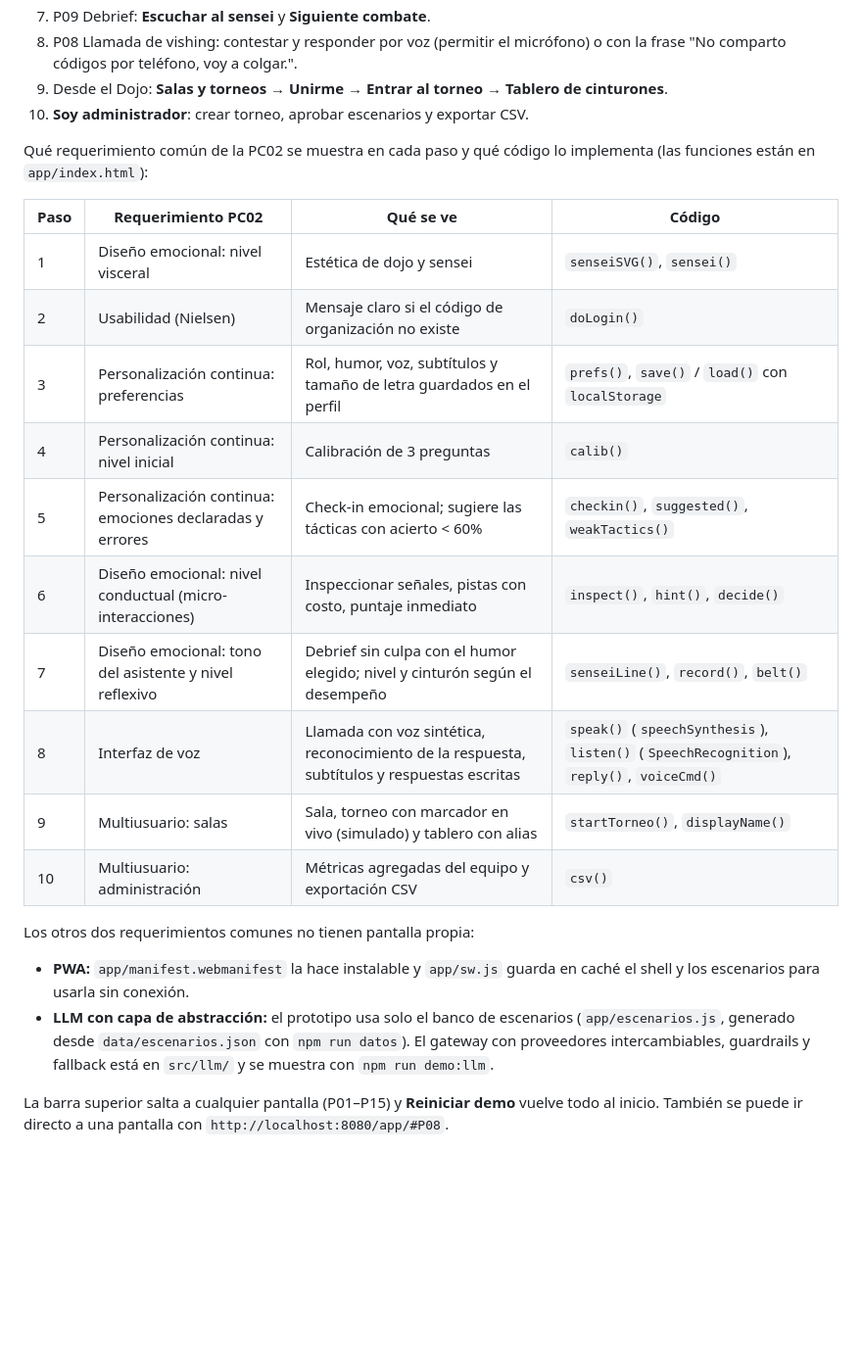
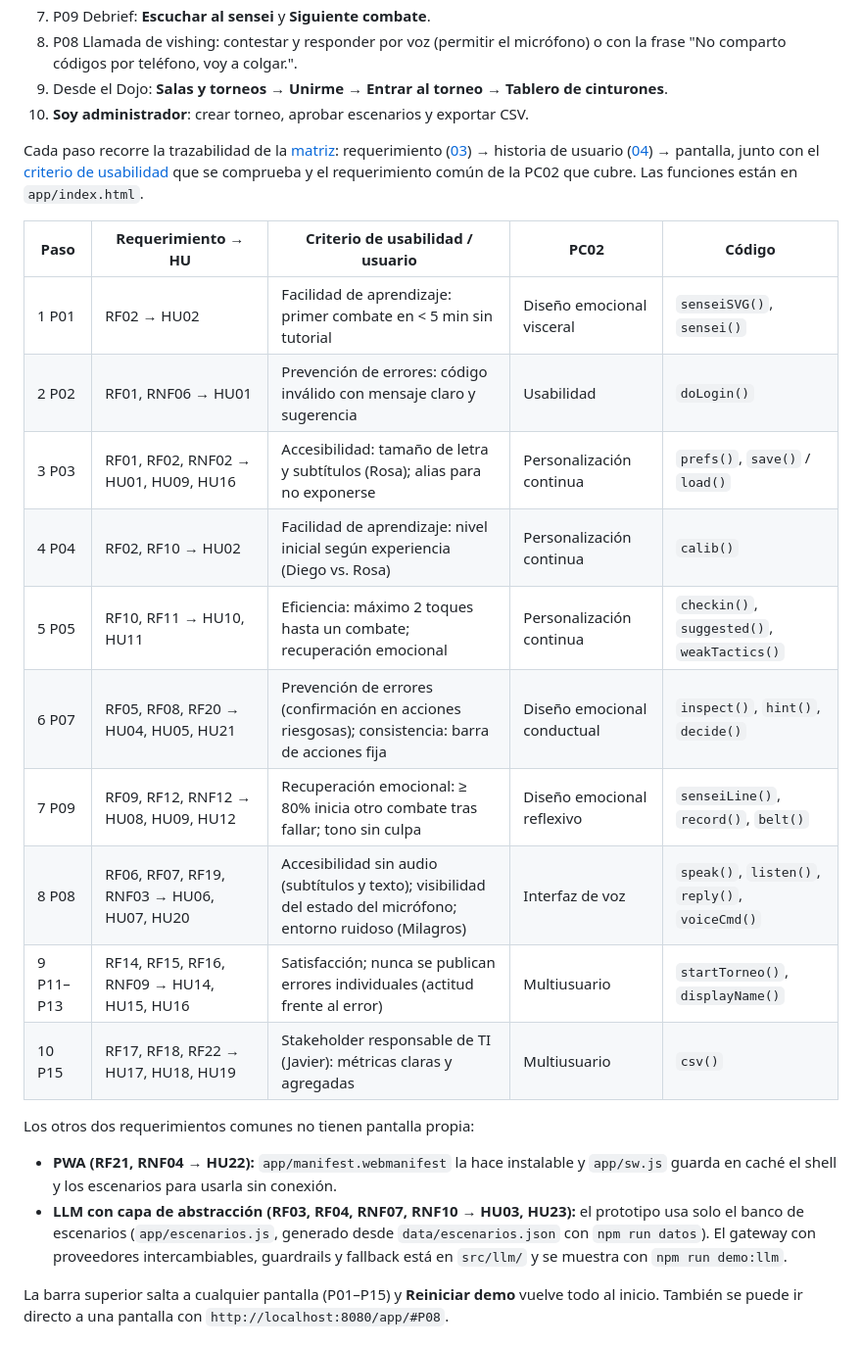
Before and after one commit to FloresVillar/cc451-IHC-grupo15-cyberdojo, a Markdown page: docs/instalacion.md, the part around the change. Shown at 98% size. Rendered like a GitHub page; blank space fills up the shorter version.

Commit message:
docs(instalacion): guía la demo con trazabilidad RF, HU y usabilidad
Cada paso de la demo indica ahora qué RF/RNF y HU de la matriz
recorre, qué criterio de usabilidad y qué usuario de stakeholders
se comprueban, además del requerimiento común de la PC02.

```diff
--- a/docs/instalacion.md
+++ b/docs/instalacion.md
@@ -46,25 +46,25 @@ En WSL se ejecuta `npm start` desde la terminal de Linux y la URL se abre en el
 9. Desde el Dojo: **Salas y torneos** → **Unirme** → **Entrar al torneo** → **Tablero de cinturones**.
 10. **Soy administrador**: crear torneo, aprobar escenarios y exportar CSV.
 
-Qué requerimiento común de la PC02 se muestra en cada paso y qué código lo implementa (las funciones están en `app/index.html`):
+Cada paso recorre la trazabilidad de la [matriz](05-matriz-trazabilidad.md): requerimiento ([03](03-requerimientos.md)) → historia de usuario ([04](04-historias-usuario.md)) → pantalla, junto con el [criterio de usabilidad](07-criterios-usabilidad.md) que se comprueba y el requerimiento común de la PC02 que cubre. Las funciones están en `app/index.html`.
 
-| Paso | Requerimiento PC02 | Qué se ve | Código |
-| --- | --- | --- | --- |
-| 1 | Diseño emocional: nivel visceral | Estética de dojo y sensei | `senseiSVG()`, `sensei()` |
-| 2 | Usabilidad (Nielsen) | Mensaje claro si el código de organización no existe | `doLogin()` |
-| 3 | Personalización continua: preferencias | Rol, humor, voz, subtítulos y tamaño de letra guardados en el perfil | `prefs()`, `save()` / `load()` con `localStorage` |
-| 4 | Personalización continua: nivel inicial | Calibración de 3 preguntas | `calib()` |
-| 5 | Personalización continua: emociones declaradas y errores | Check-in emocional; sugiere las tácticas con acierto < 60% | `checkin()`, `suggested()`, `weakTactics()` |
-| 6 | Diseño emocional: nivel conductual (micro-interacciones) | Inspeccionar señales, pistas con costo, puntaje inmediato | `inspect()`, `hint()`, `decide()` |
-| 7 | Diseño emocional: tono del asistente y nivel reflexivo | Debrief sin culpa con el humor elegido; nivel y cinturón según el desempeño | `senseiLine()`, `record()`, `belt()` |
-| 8 | Interfaz de voz | Llamada con voz sintética, reconocimiento de la respuesta, subtítulos y respuestas escritas | `speak()` (`speechSynthesis`), `listen()` (`SpeechRecognition`), `reply()`, `voiceCmd()` |
-| 9 | Multiusuario: salas | Sala, torneo con marcador en vivo (simulado) y tablero con alias | `startTorneo()`, `displayName()` |
-| 10 | Multiusuario: administración | Métricas agregadas del equipo y exportación CSV | `csv()` |
+| Paso | Requerimiento → HU | Criterio de usabilidad / usuario | PC02 | Código |
+| --- | --- | --- | --- | --- |
+| 1 P01 | RF02 → HU02 | Facilidad de aprendizaje: primer combate en < 5 min sin tutorial | Diseño emocional visceral | `senseiSVG()`, `sensei()` |
+| 2 P02 | RF01, RNF06 → HU01 | Prevención de errores: código inválido con mensaje claro y sugerencia | Usabilidad | `doLogin()` |
+| 3 P03 | RF01, RF02, RNF02 → HU01, HU09, HU16 | Accesibilidad: tamaño de letra y subtítulos (Rosa); alias para no exponerse | Personalización continua | `prefs()`, `save()` / `load()` |
+| 4 P04 | RF02, RF10 → HU02 | Facilidad de aprendizaje: nivel inicial según experiencia (Diego vs. Rosa) | Personalización continua | `calib()` |
+| 5 P05 | RF10, RF11 → HU10, HU11 | Eficiencia: máximo 2 toques hasta un combate; recuperación emocional | Personalización continua | `checkin()`, `suggested()`, `weakTactics()` |
+| 6 P07 | RF05, RF08, RF20 → HU04, HU05, HU21 | Prevención de errores (confirmación en acciones riesgosas); consistencia: barra de acciones fija | Diseño emocional conductual | `inspect()`, `hint()`, `decide()` |
+| 7 P09 | RF09, RF12, RNF12 → HU08, HU09, HU12 | Recuperación emocional: ≥ 80% inicia otro combate tras fallar; tono sin culpa | Diseño emocional reflexivo | `senseiLine()`, `record()`, `belt()` |
+| 8 P08 | RF06, RF07, RF19, RNF03 → HU06, HU07, HU20 | Accesibilidad sin audio (subtítulos y texto); visibilidad del estado del micrófono; entorno ruidoso (Milagros) | Interfaz de voz | `speak()`, `listen()`, `reply()`, `voiceCmd()` |
+| 9 P11–P13 | RF14, RF15, RF16, RNF09 → HU14, HU15, HU16 | Satisfacción; nunca se publican errores individuales (actitud frente al error) | Multiusuario | `startTorneo()`, `displayName()` |
+| 10 P15 | RF17, RF18, RF22 → HU17, HU18, HU19 | Stakeholder responsable de TI (Javier): métricas claras y agregadas | Multiusuario | `csv()` |
 
 Los otros dos requerimientos comunes no tienen pantalla propia:
 
-- **PWA:** `app/manifest.webmanifest` la hace instalable y `app/sw.js` guarda en caché el shell y los escenarios para usarla sin conexión.
-- **LLM con capa de abstracción:** el prototipo usa solo el banco de escenarios (`app/escenarios.js`, generado desde `data/escenarios.json` con `npm run datos`). El gateway con proveedores intercambiables, guardrails y fallback está en `src/llm/` y se muestra con `npm run demo:llm`.
+- **PWA (RF21, RNF04 → HU22):** `app/manifest.webmanifest` la hace instalable y `app/sw.js` guarda en caché el shell y los escenarios para usarla sin conexión.
+- **LLM con capa de abstracción (RF03, RF04, RNF07, RNF10 → HU03, HU23):** el prototipo usa solo el banco de escenarios (`app/escenarios.js`, generado desde `data/escenarios.json` con `npm run datos`). El gateway con proveedores intercambiables, guardrails y fallback está en `src/llm/` y se muestra con `npm run demo:llm`.
 
 La barra superior salta a cualquier pantalla (P01–P15) y **Reiniciar demo** vuelve todo al inicio. También se puede ir directo a una pantalla con `http://localhost:8080/app/#P08`.
 
```
